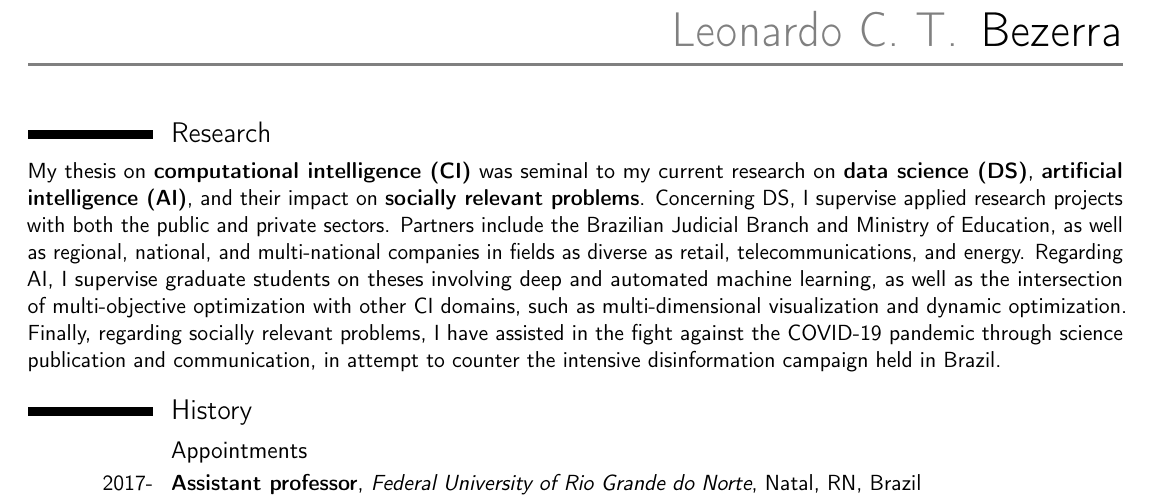
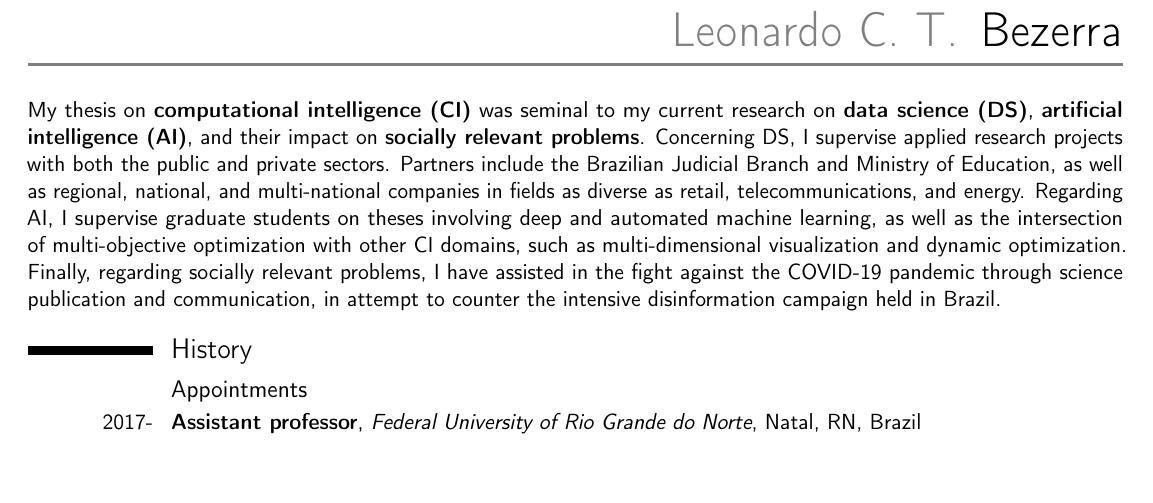
Before and after one commit to leobezerra/academia, a LaTeX CV (tex/main.tex): part of page 1 of 7 before the commit and part of page 1 of 3 after it, cut so that both start at the same text, the shorter picture padded with empty space. Compiled offline with pdfLaTeX; a missing bibliography style is replaced by a similar one.

Commit message:
Update on Overleaf.

```diff
--- a/tex/main.tex
+++ b/tex/main.tex
@@ -66,7 +66,7 @@
 \vspace{-1.cm}
 
 \newcommand{\research}{}
-\newcommand{\teaching}{}
+% \newcommand{\teaching}{}
 
 \ifdefined\research
   \ifdefined\teaching
```
Also changed, not shown: tex/fellow.tex (+1 -1 lines).
